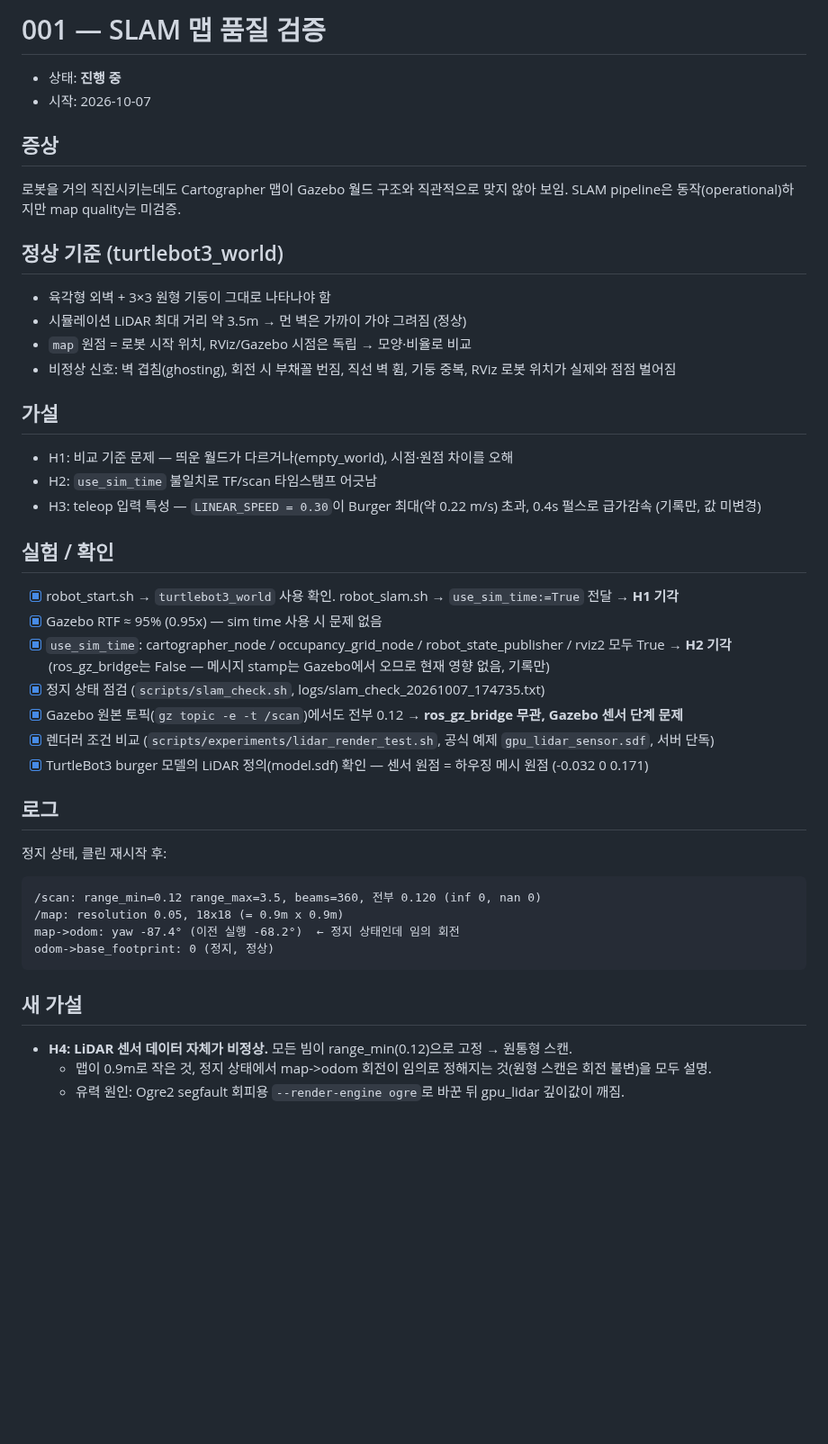
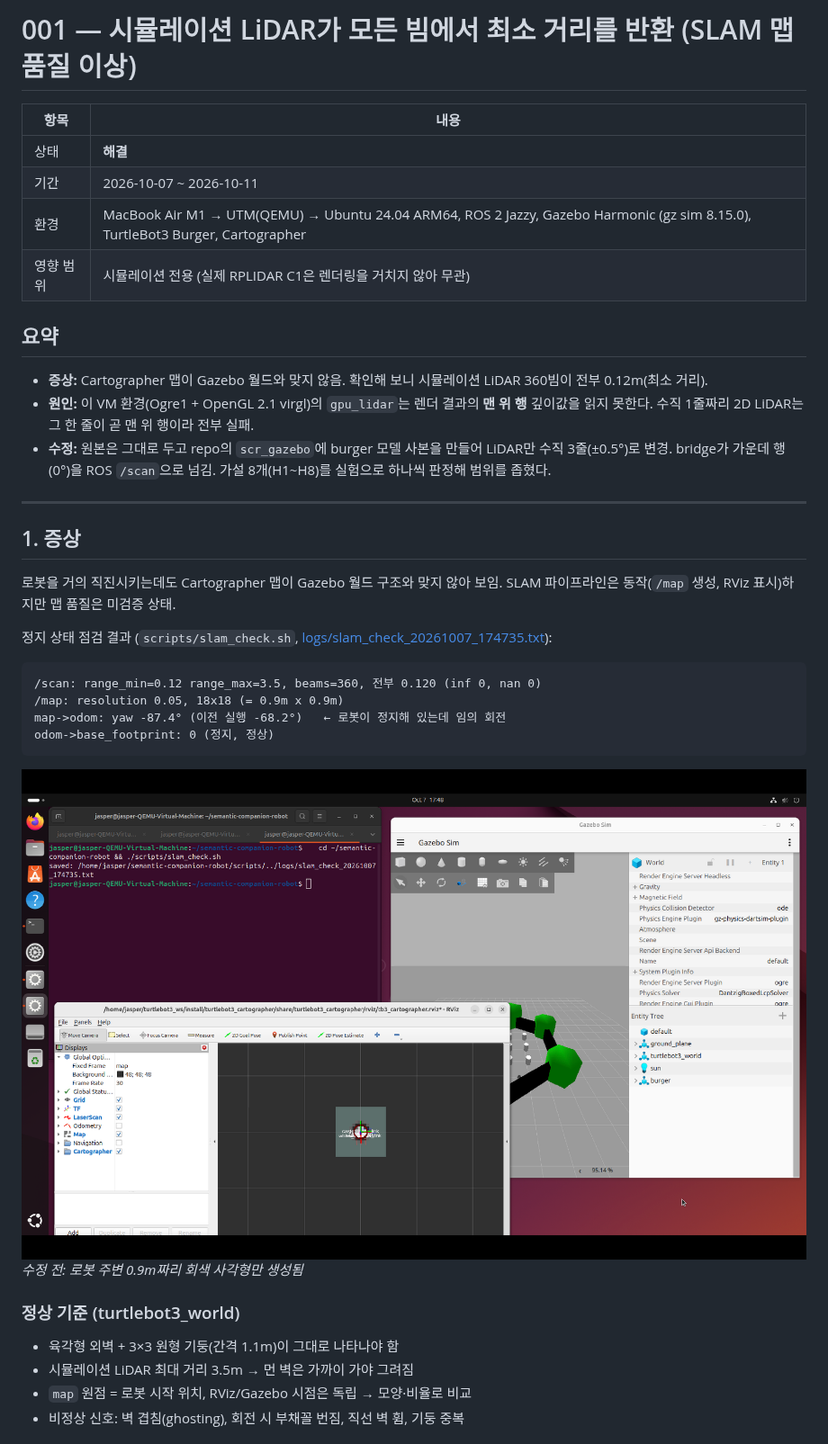
Before and after one commit to yoosunu/semantic-companion-robot, a Markdown page: docs/debugging/001-slam-map-quality.md, the part around one of its changes. Shown at 90% size. GitHub-like rendering; pictures changed too: docs/debugging/001/rviz_before_fix.png (added); blank space fills up the shorter version.

````diff
--- a/docs/debugging/001-slam-map-quality.md
+++ b/docs/debugging/001-slam-map-quality.md
@@ -1,44 +1,35 @@
-# 001 — SLAM 맵 품질 검증
+# 001 — 시뮬레이션 LiDAR가 모든 빔에서 최소 거리를 반환 (SLAM 맵 품질 이상)
 
-- 상태: **진행 중**
-- 시작: 2026-10-07
+| 항목 | 내용 |
+|---|---|
+| 상태 | **해결** |
+| 기간 | 2026-10-07 ~ 2026-10-11 |
+| 환경 | MacBook Air M1 → UTM(QEMU) → Ubuntu 24.04 ARM64, ROS 2 Jazzy, Gazebo Harmonic (gz sim 8.15.0), TurtleBot3 Burger, Cartographer |
+| 영향 범위 | 시뮬레이션 전용 (실제 RPLIDAR C1은 렌더링을 거치지 않아 무관) |
 
-## 증상
-로봇을 거의 직진시키는데도 Cartographer 맵이 Gazebo 월드 구조와 직관적으로 맞지 않아 보임.
-SLAM pipeline은 동작(operational)하지만 map quality는 미검증.
+## 요약
+- **증상:** Cartographer 맵이 Gazebo 월드와 맞지 않음. 확인해 보니 시뮬레이션 LiDAR 360빔이 전부 0.12m(최소 거리).
+- **원인:** 이 VM 환경(Ogre1 + OpenGL 2.1 virgl)의 `gpu_lidar`는 렌더 결과의 **맨 위 행** 깊이값을 읽지 못한다. 수직 1줄짜리 2D LiDAR는 그 한 줄이 곧 맨 위 행이라 전부 실패.
+- **수정:** 원본은 그대로 두고 repo의 `scr_gazebo`에 burger 모델 사본을 만들어 LiDAR만 수직 3줄(±0.5°)로 변경. bridge가 가운데 행(0°)을 ROS `/scan`으로 넘김. 가설 8개(H1~H8)를 실험으로 하나씩 판정해 범위를 좁혔다.
 
-## 정상 기준 (turtlebot3_world)
-- 육각형 외벽 + 3×3 원형 기둥이 그대로 나타나야 함
-- 시뮬레이션 LiDAR 최대 거리 약 3.5m → 먼 벽은 가까이 가야 그려짐 (정상)
-- `map` 원점 = 로봇 시작 위치, RViz/Gazebo 시점은 독립 → 모양·비율로 비교
-- 비정상 신호: 벽 겹침(ghosting), 회전 시 부채꼴 번짐, 직선 벽 휨, 기둥 중복, RViz 로봇 위치가 실제와 점점 벌어짐
+---
 
-## 가설
-- H1: 비교 기준 문제 — 띄운 월드가 다르거나(empty_world), 시점·원점 차이를 오해
-- H2: `use_sim_time` 불일치로 TF/scan 타임스탬프 어긋남
-- H3: teleop 입력 특성 — `LINEAR_SPEED = 0.30`이 Burger 최대(약 0.22 m/s) 초과, 0.4s 펄스로 급가감속 (기록만, 값 미변경)
+## 1. 증상
+로봇을 거의 직진시키는데도 Cartographer 맵이 Gazebo 월드 구조와 맞지 않아 보임. SLAM 파이프라인은 동작(`/map` 생성, RViz 표시)하지만 맵 품질은 미검증 상태.
 
-## 실험 / 확인
-- [x] robot_start.sh → `turtlebot3_world` 사용 확인. robot_slam.sh → `use_sim_time:=True` 전달 → **H1 기각**
-- [x] Gazebo RTF ≈ 95% (0.95x) — sim time 사용 시 문제 없음
-- [x] `use_sim_time`: cartographer_node / occupancy_grid_node / robot_state_publisher / rviz2 모두 True → **H2 기각**
-  (ros_gz_bridge는 False — 메시지 stamp는 Gazebo에서 오므로 현재 영향 없음, 기록만)
-- [x] 정지 상태 점검 (`scripts/slam_check.sh`, logs/slam_check_20261007_174735.txt)
-- [x] Gazebo 원본 토픽(`gz topic -e -t /scan`)에서도 전부 0.12 → **ros_gz_bridge 무관, Gazebo 센서 단계 문제**
-- [x] 렌더러 조건 비교 (`scripts/experiments/lidar_render_test.sh`, 공식 예제 `gpu_lidar_sensor.sdf`, 서버 단독)
-- [x] TurtleBot3 burger 모델의 LiDAR 정의(model.sdf) 확인 — 센서 원점 = 하우징 메시 원점 (-0.032 0 0.171)
-
-## 로그
-정지 상태, 클린 재시작 후:
+정지 상태 점검 결과 (`scripts/slam_check.sh`, [logs/slam_check_20261007_174735.txt](001/logs/slam_check_20261007_174735.txt)):
 ```text
 /scan: range_min=0.12 range_max=3.5, beams=360, 전부 0.120 (inf 0, nan 0)
 /map: resolution 0.05, 18x18 (= 0.9m x 0.9m)
-map->odom: yaw -87.4° (이전 실행 -68.2°)  ← 정지 상태인데 임의 회전
+map->odom: yaw -87.4° (이전 실행 -68.2°)   ← 로봇이 정지해 있는데 임의 회전
 odom->base_footprint: 0 (정지, 정상)
 ```
+![수정 전 RViz](001/rviz_before_fix.png)
+*수정 전: 로봇 주변 0.9m짜리 회색 사각형만 생성됨*
 
-## 새 가설
-- **H4: LiDAR 센서 데이터 자체가 비정상.** 모든 빔이 range_min(0.12)으로 고정 → 원통형 스캔.
-  - 맵이 0.9m로 작은 것, 정지 상태에서 map->odom 회전이 임의로 정해지는 것(원형 스캔은 회전 불변)을 모두 설명.
-  - 유력 원인: Ogre2 segfault 회피용 `--render-engine ogre`로 바꾼 뒤 gpu_lidar 깊이값이 깨짐.
+### 정상 기준 (turtlebot3_world)
+- 육각형 외벽 + 3×3 원형 기둥(간격 1.1m)이 그대로 나타나야 함
+- 시뮬레이션 LiDAR 최대 거리 3.5m → 먼 벽은 가까이 가야 그려짐
+- `map` 원점 = 로봇 시작 위치, RViz/Gazebo 시점은 독립 → 모양·비율로 비교
+- 비정상 신호: 벽 겹침(ghosting), 회전 시 부채꼴 번짐, 직선 벽 휨, 기둥 중복
 
````
Also changed, not shown: other parts of docs/debugging/001-slam-map-quality.md (+89 -81 lines), CLAUDE.md (+5 -4 lines), docs/debugging/README.md (added, +8 -0 lines), docs/debugging/001/rviz_after_fix_static.png (added), 10 other files.
